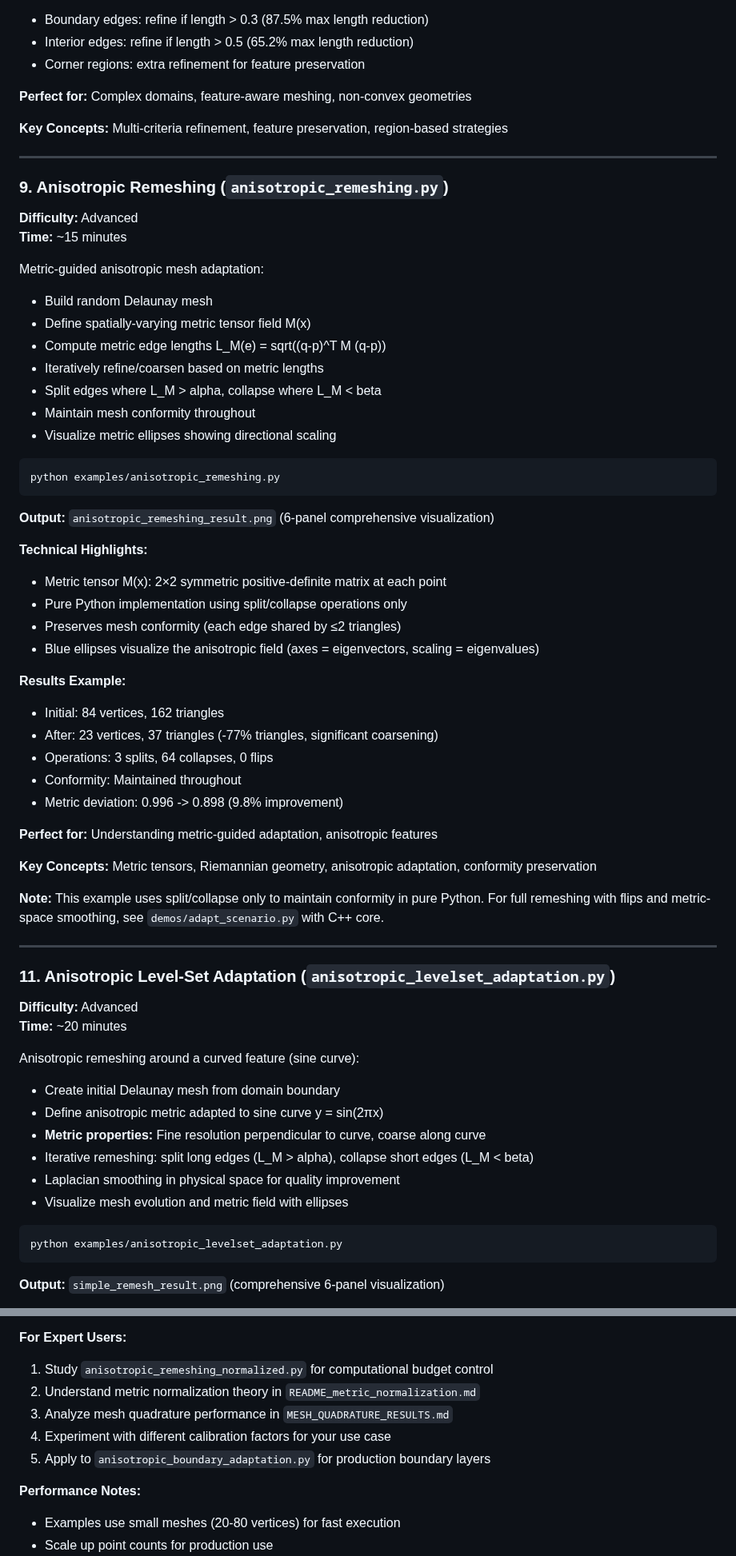
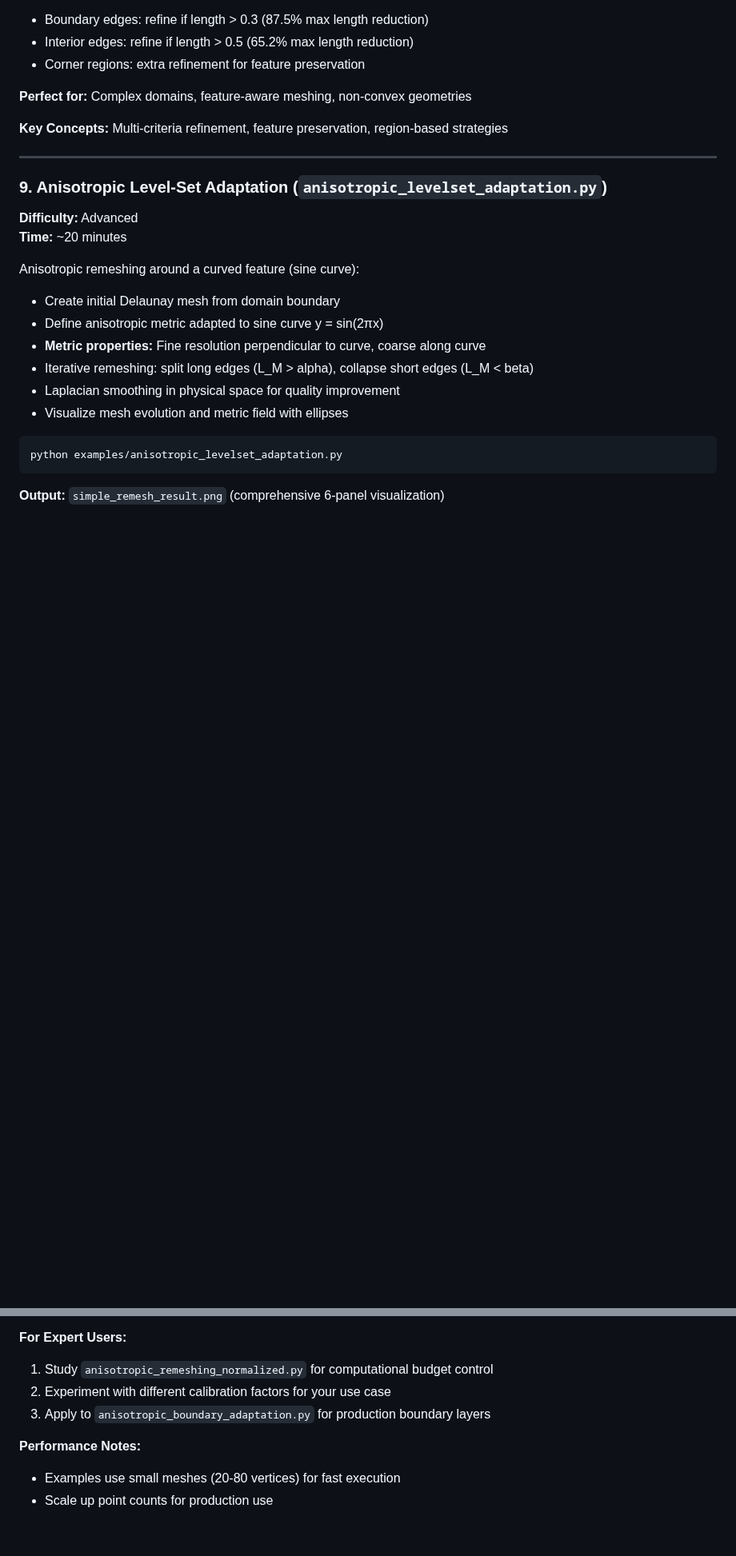
Before and after one commit to youssef-mesri/sofia-mesh, a Markdown page: examples/README.md, 2 parts joined by grey strips. Shown at 80% size. Drawn GitHub-style; blank space fills up the shorter version.

````diff
--- a/examples/README.md
+++ b/examples/README.md
@@ -221,48 +211,7 @@ python examples/combined_refinement.py
 
 ---
 
-### 9. Anisotropic Remeshing (`anisotropic_remeshing.py`)
-**Difficulty:** Advanced
-**Time:** ~15 minutes
-
-Metric-guided anisotropic mesh adaptation:
-- Build random Delaunay mesh
-- Define spatially-varying metric tensor field M(x)
-- Compute metric edge lengths L_M(e) = sqrt((q-p)^T M (q-p))
-- Iteratively refine/coarsen based on metric lengths
-- Split edges where L_M > alpha, collapse where L_M < beta
-- Maintain mesh conformity throughout
-- Visualize metric ellipses showing directional scaling
-
-```bash
-python examples/anisotropic_remeshing.py
-```
-
-**Output:** `anisotropic_remeshing_result.png` (6-panel comprehensive visualization)
-
-**Technical Highlights:**
-- Metric tensor M(x): 2×2 symmetric positive-definite matrix at each point
-- Pure Python implementation using split/collapse operations only
-- Preserves mesh conformity (each edge shared by ≤2 triangles)
-- Blue ellipses visualize the anisotropic field (axes = eigenvectors, scaling = eigenvalues)
-
-**Results Example:**
-- Initial: 84 vertices, 162 triangles
-- After: 23 vertices, 37 triangles (-77% triangles, significant coarsening)
-- Operations: 3 splits, 64 collapses, 0 flips
-- Conformity: Maintained throughout
-- Metric deviation: 0.996 -> 0.898 (9.8% improvement)
-
-**Perfect for:** Understanding metric-guided adaptation, anisotropic features
-
-**Key Concepts:** Metric tensors, Riemannian geometry, anisotropic adaptation, conformity preservation
-
-**Note:** This example uses split/collapse only to maintain conformity in pure Python.
-For full remeshing with flips and metric-space smoothing, see `demos/adapt_scenario.py` with C++ core.
-
----
-
-### 11. Anisotropic Level-Set Adaptation (`anisotropic_levelset_adaptation.py`)
+### 9. Anisotropic Level-Set Adaptation (`anisotropic_levelset_adaptation.py`)
 **Difficulty:** Advanced
 **Time:** ~20 minutes
 
@@ -502,10 +447,8 @@ All examples work with the pure Python implementation on the `main` branch.
 
 **For Expert Users:**
 1. Study `anisotropic_remeshing_normalized.py` for computational budget control
-2. Understand metric normalization theory in `README_metric_normalization.md`
-3. Analyze mesh quadrature performance in `MESH_QUADRATURE_RESULTS.md`
-4. Experiment with different calibration factors for your use case
-5. Apply to `anisotropic_boundary_adaptation.py` for production boundary layers
+2. Experiment with different calibration factors for your use case
+3. Apply to `anisotropic_boundary_adaptation.py` for production boundary layers
 
 **Performance Notes:**
 - Examples use small meshes (20-80 vertices) for fast execution
````
Also changed, not shown: other parts of examples/README.md (+8 -82 lines).
